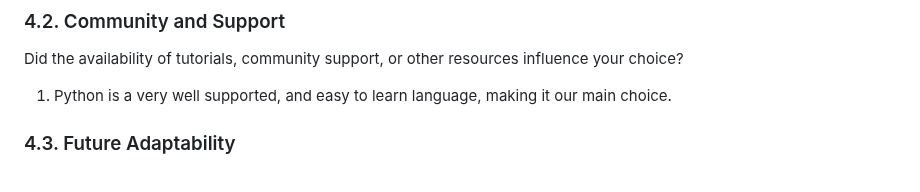
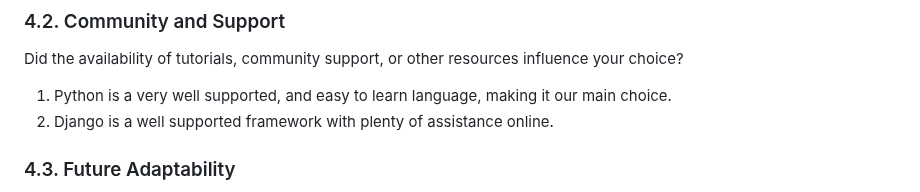
Before and after one commit to PiethonV1/csci401w-sandbox-web-scrapingg, a Markdown page: Assignments/3-key-architecture-decisions.md, the part around the change. Rendered like a GitHub page.

```diff
--- a/Assignments/3-key-architecture-decisions.md
+++ b/Assignments/3-key-architecture-decisions.md
@@ -74,6 +74,7 @@ Are there particular strengths within your team that influenced your decisions?
 Did the availability of tutorials, community support, or other resources influence your choice?
 
 1) Python is a very well supported, and easy to learn language, making it our main choice.
+2) Django is a well supported framework with plenty of assistance online.
 
 ### 4.3. Future Adaptability
 
```
